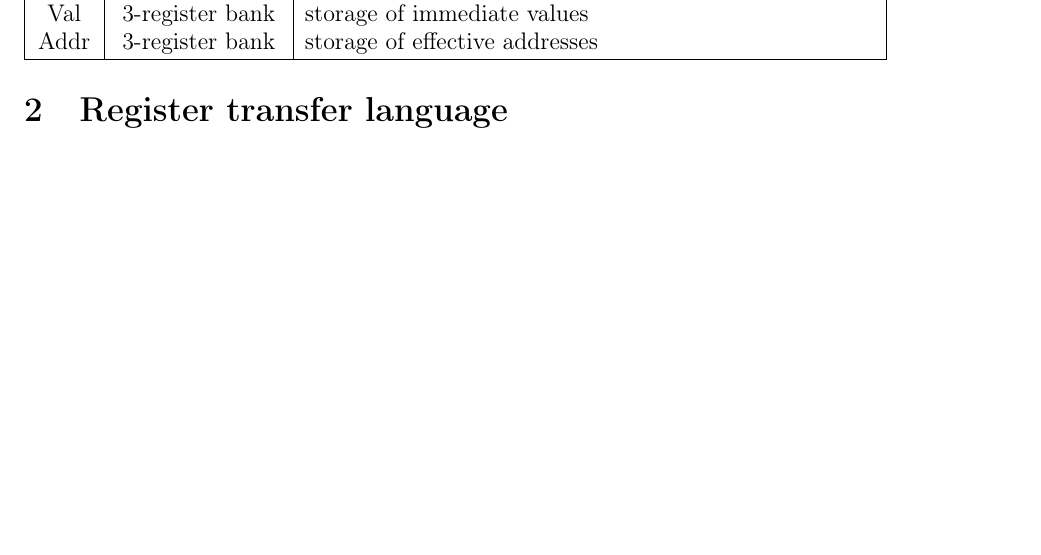
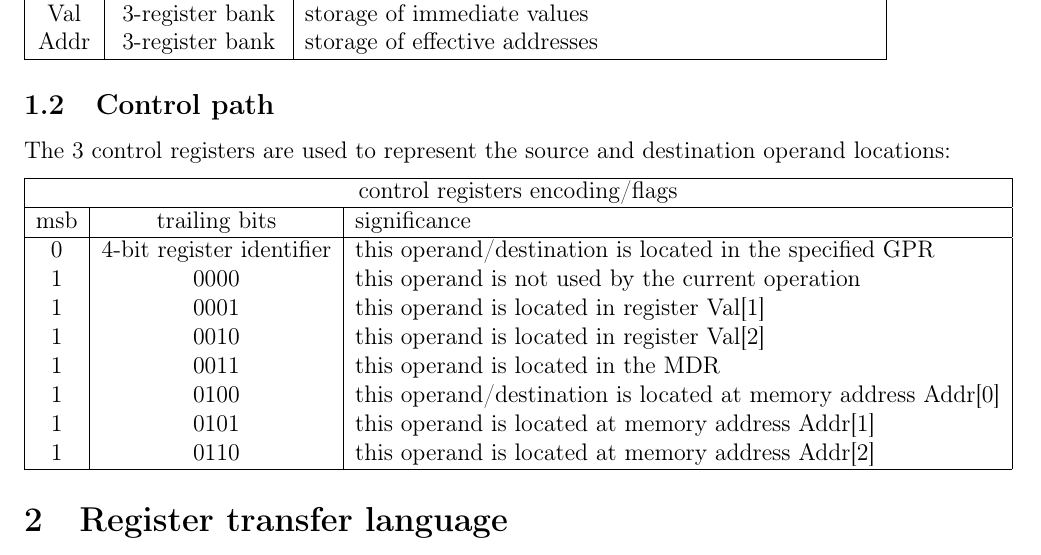
Before and after one commit to solb/comparchcpu, a LaTeX document (hard.tex): part of page 1 of 11, cut so that both start at the same text, the shorter picture padded with empty space. Compiled offline with pdfLaTeX.

Commit message:
Describe control registers in hardware document

```diff
--- a/hard.tex
+++ b/hard.tex
@@ -41,6 +42,30 @@ Mem & memory & main memory (program and data) \\
 Reg & 16-register bank & general-purpose registers (\textit{see} ISA document, section 5) \\
 Val & 3-register bank & storage of immediate values \\
 Addr & 3-register bank & storage of effective addresses \\
+\hline
+\end{tabular}
+
+\subsection{Control path}
+% TODO Add a diagram
+% TODO Add a storage types/purposes table
+
+The 3 control registers are used to represent the source and destination operand locations:
+
+\vspace{6pt}
+\begin{tabular}{| c | c | l |}
+\hline
+\multicolumn{3}{| c |}{control registers encoding/flags} \\
+\hline
+msb & trailing bits & significance \\
+\hline
+0 & 4-bit register identifier & this operand/destination is located in the specified GPR \\
+1 & 0000 & this operand is not used by the current operation \\
+1 & 0001 & this operand is located in register Val[1] \\
+1 & 0010 & this operand is located in register Val[2] \\
+1 & 0011 & this operand is located in the MDR \\
+1 & 0100 & this operand/destination is located at memory address Addr[0] \\
+1 & 0101 & this operand is located at memory address Addr[1] \\
+1 & 0110 & this operand is located at memory address Addr[2] \\
 \hline
 \end{tabular}
 
```
Also changed, not shown: hard.tex (1 more changed lines).
